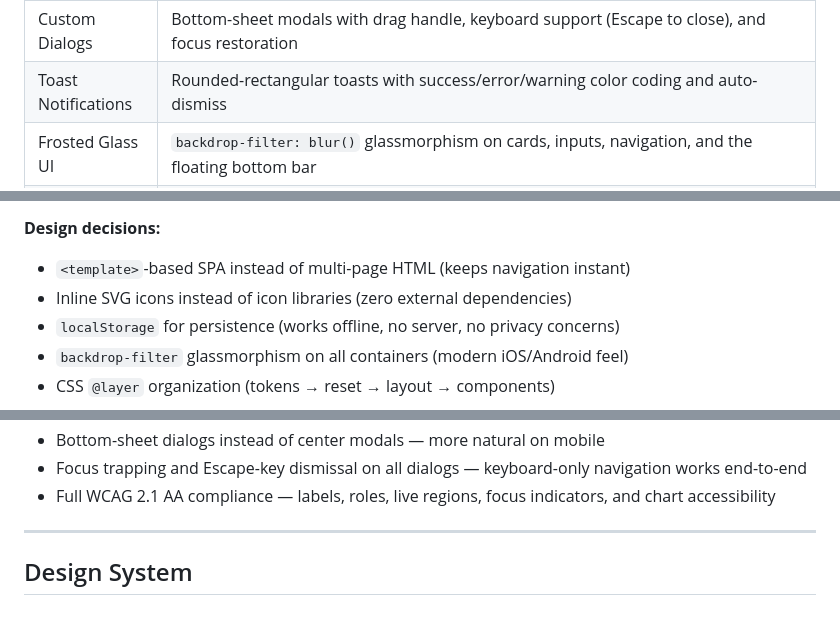
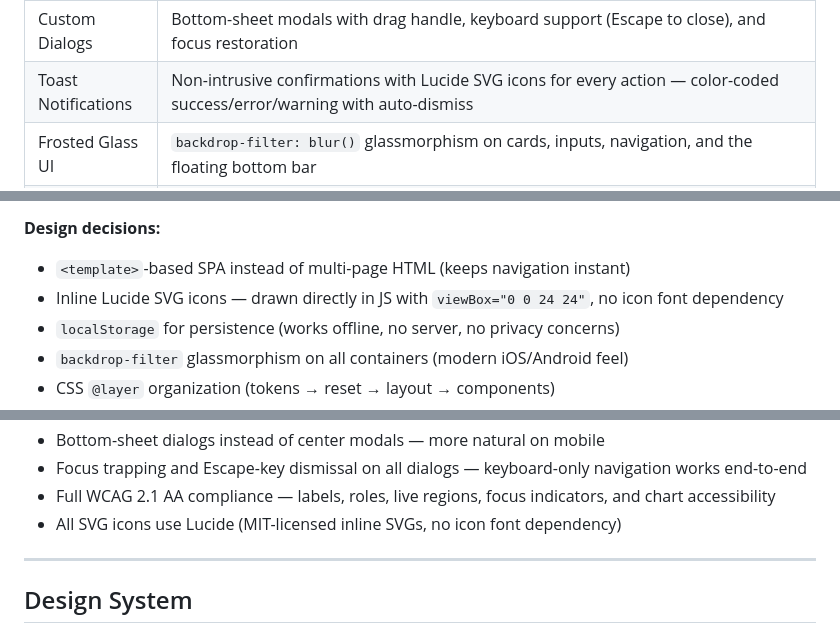
Before and after one commit to RhythmD22/Savor, a Markdown page: README.md, 3 parts joined by grey strips. Rendered like a GitHub page.

Commit message:
docs: update toast notifications and design decisions to reference Lucide SVG icons

```diff
--- a/README.md
+++ b/README.md
@@ -42,7 +42,7 @@
 | Light / Dark Theme | System-aware `prefers-color-scheme` with floating manual toggle (sun/moon), persisted to `localStorage` |
 | Notebook Aesthetic | Ruled paper background with red margin line, paper grain texture, and warm gradient washes — like a Moleskine journal |
 | Custom Dialogs | Bottom-sheet modals with drag handle, keyboard support (Escape to close), and focus restoration |
-| Toast Notifications | Rounded-rectangular toasts with success/error/warning color coding and auto-dismiss |
+| Toast Notifications | Non-intrusive confirmations with Lucide SVG icons for every action — color-coded success/error/warning with auto-dismiss |
 | Frosted Glass UI | `backdrop-filter: blur()` glassmorphism on cards, inputs, navigation, and the floating bottom bar |
 | Local Storage | All recipes, meal logs, weight entries, and profile data persisted in `localStorage` — no account, no server, no sign-up |
 | Responsive PWA | Mobile-first with a floating bottom nav bar; converts to a 240px sidebar on desktop (768px+) |
@@ -151,7 +151,7 @@ The app is a single-page application. All views live as `<template>` elements in
 
 **Design decisions:**
 - `<template>`-based SPA instead of multi-page HTML (keeps navigation instant)
-- Inline SVG icons instead of icon libraries (zero external dependencies)
+- Inline Lucide SVG icons — drawn directly in JS with `viewBox="0 0 24 24"`, no icon font dependency
 - `localStorage` for persistence (works offline, no server, no privacy concerns)
 - `backdrop-filter` glassmorphism on all containers (modern iOS/Android feel)
 - CSS `@layer` organization (tokens → reset → layout → components)
@@ -162,6 +162,7 @@ The app is a single-page application. All views live as `<template>` elements in
 - Bottom-sheet dialogs instead of center modals — more natural on mobile
 - Focus trapping and Escape-key dismissal on all dialogs — keyboard-only navigation works end-to-end
 - Full WCAG 2.1 AA compliance — labels, roles, live regions, focus indicators, and chart accessibility
+- All SVG icons use Lucide (MIT-licensed inline SVGs, no icon font dependency)
 
 ---
 
```
